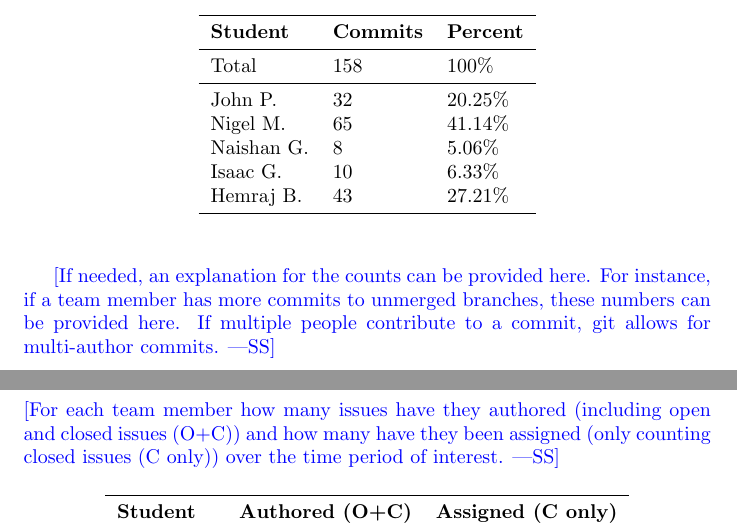
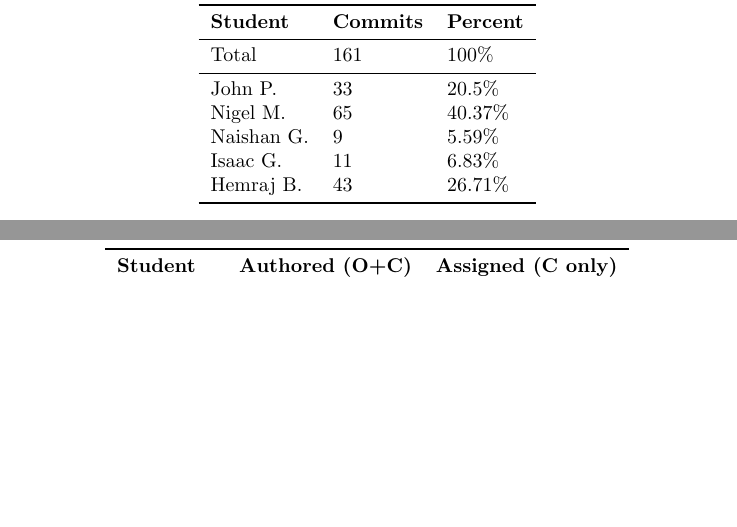
Before and after one commit to John-Popovici/duel-of-the-eights, a LaTeX document (docs/projMngmnt/2025-01-29_Rev0_Team_Contrib.tex): two parts of pages 8 and 9 of 10, joined at a grey line, cut so that both start at the same text, the shorter picture padded with empty space. Compiled offline with pdfLaTeX.

Commit message:
:scroll: Updated commit numbers and removed comments

```diff
--- a/docs/projMngmnt/2025-01-29_Rev0_Team_Contrib.tex
+++ b/docs/projMngmnt/2025-01-29_Rev0_Team_Contrib.tex
@@ -103,4 +100,3 @@ Hemraj B. & 6\\
 \newpage
 \section{Supervisor/Stakeholder Meeting Attendance}
 
-\wss{For each team member how many supervisor/stakeholder team meetings have
@@ -160,8 +149,7 @@ Hemraj B. & 0\\
 \newpage
 \section{TA Document Discussion Attendance}
 
-\wss{For each team member how many of the informal document discussion meetings
-with the TA were attended over the time period of interest.}
+% \wss{For each team member how many of the informal document discussion meetings with the TA were attended over the time period of interest.}
 
 \begin{table}[H]
 \centering
@@ -193,8 +177,8 @@ percentage of the total commits made by each team member.}
 % The number of commits
-\pgfmathsetmacro{\CJ}{32}
+\pgfmathsetmacro{\CJ}{33}
 \pgfmathsetmacro{\CN}{65}
-\pgfmathsetmacro{\CNS}{8}
-\pgfmathsetmacro{\CI}{10}
+\pgfmathsetmacro{\CNS}{9}
+\pgfmathsetmacro{\CI}{11}
 \pgfmathsetmacro{\CH}{43}
 
 % Calculate the total
@@ -224,17 +208,12 @@ Hemraj B. & \CH & \pgfmathprintnumber[fixed,precision=2]\PH\% \\
 \end{tabular}
 \end{table}
 
-\wss{If needed, an explanation for the counts can be provided here.  For
-instance, if a team member has more commits to unmerged branches, these numbers
-can be provided here.  If multiple people contribute to a commit, git allows for
-multi-author commits.}
+% \wss{If needed, an explanation for the counts can be provided here.  For instance, if a team member has more commits to unmerged branches, these numbers can be provided here.  If multiple people contribute to a commit, git allows for multi-author commits.}
 
 \newpage
 \section{Issue Tracker}
 
-\wss{For each team member how many issues have they authored (including open and
-closed issues (O+C)) and how many have they been assigned (only counting closed
-issues (C only)) over the time period of interest.}
+% \wss{For each team member how many issues have they authored (including open and closed issues (O+C)) and how many have they been assigned (only counting closed issues (C only)) over the time period of interest.}
 
 % is:issue author:John-Popovici
 % is:issue author:nigelmoses32
```
Also changed, not shown: docs/projMngmnt/2025-01-29_Rev0_Team_Contrib.pdf, docs/projMngmnt/2025-01-29_Rev0_Team_Contrib.tex (32 more changed lines).
